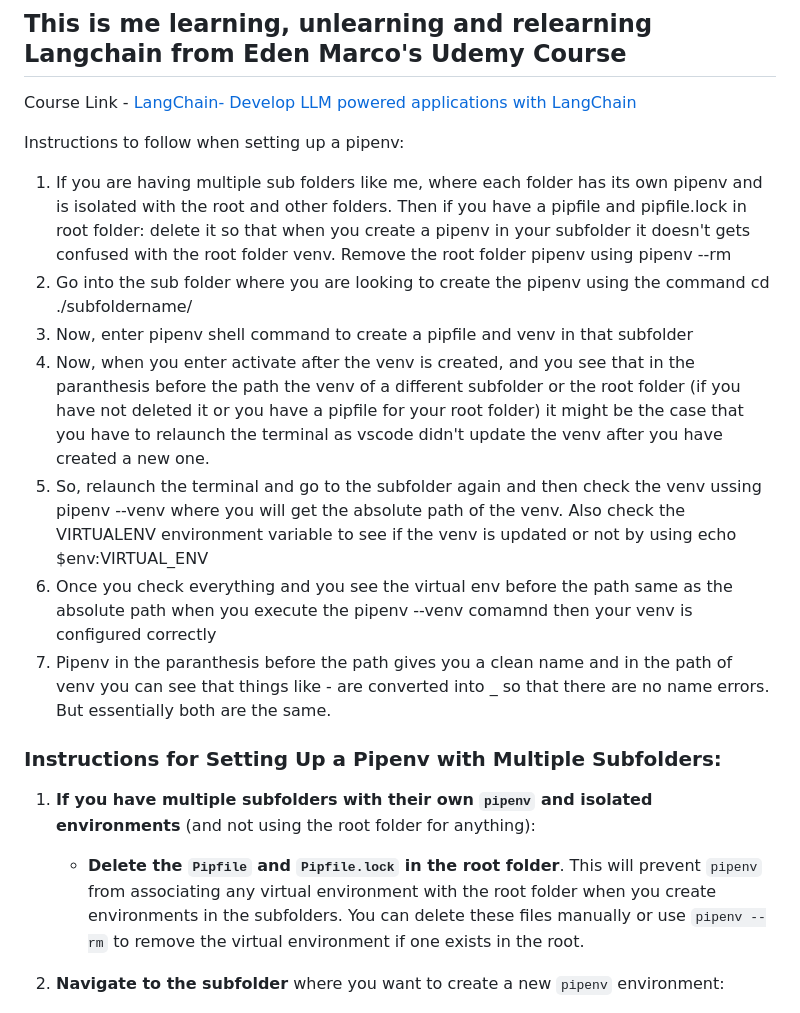
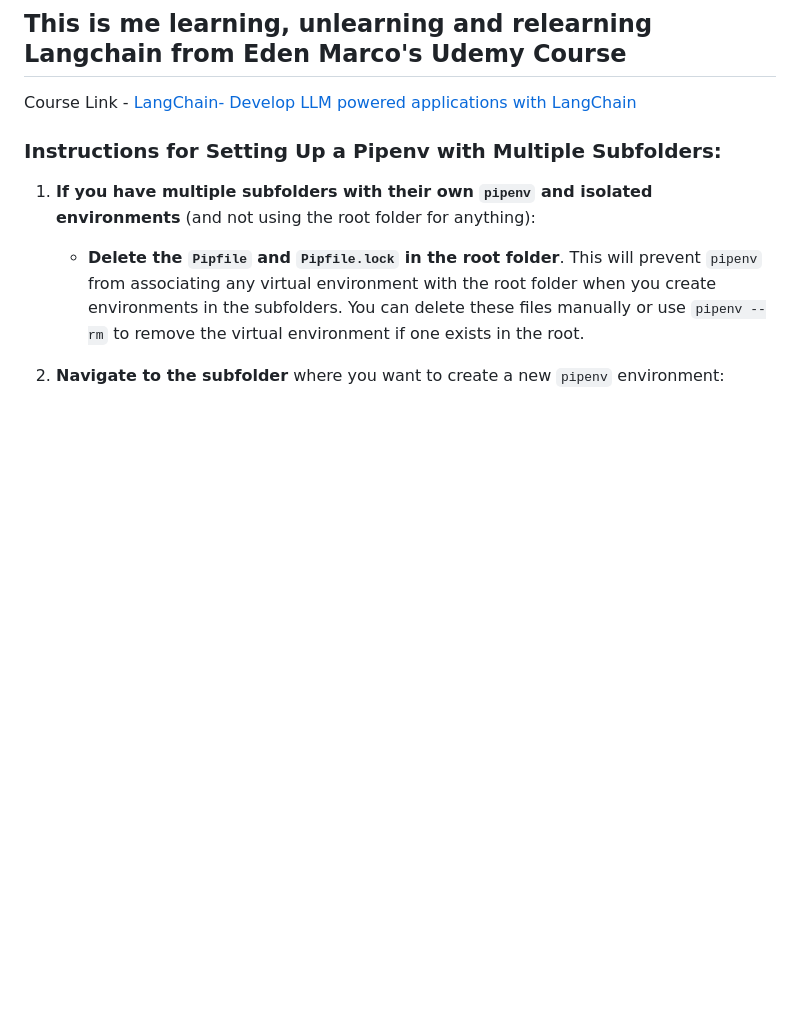
Before and after one commit to DCGUY009/Langchain-Learning, a Markdown page: README.MD, the part around the change. Rendered like a GitHub page; blank space fills up the shorter version.

```diff
--- a/README.MD
+++ b/README.MD
@@ -1,18 +1,6 @@
 ## This is me learning, unlearning and relearning Langchain from Eden Marco's Udemy Course
 
 Course Link - [LangChain- Develop LLM powered applications with LangChain](https://www.udemy.com/course/langchain/?couponCode=KEEPLEARNING)
-
-Instructions to follow when setting up a pipenv:
-1. If you are having multiple sub folders like me, where each folder has its own pipenv and is isolated with the root and other folders.
-Then if you have a pipfile and pipfile.lock in root folder: delete it so that when you create a pipenv in your subfolder it doesn't gets
-confused with the root folder venv. Remove the root folder pipenv using pipenv --rm
-2. Go into the sub folder where you are looking to create the pipenv using the command cd ./subfoldername/
-3. Now, enter pipenv shell command to create a pipfile and venv in that subfolder
-4. Now, when you enter activate after the venv is created, and you see that in the paranthesis before the path the venv of a different subfolder or the root folder (if you have not deleted it or you have a pipfile for your root folder) it might be the case that you have to relaunch the terminal as vscode didn't update the venv after you have created a new one.
-5. So, relaunch the terminal and go to the subfolder again and then check the venv ussing pipenv --venv where you will get the absolute path
-of the venv. Also check the VIRTUALENV environment variable to see if the venv is updated or not by using echo $env:VIRTUAL_ENV
-6. Once you check everything and you see the virtual env before the path same as the absolute path when you execute the pipenv --venv comamnd then your venv is configured correctly
-7. Pipenv in the paranthesis before the path gives you a clean name and in the path of venv you can see that things like - are converted into _ so that there are no name errors. But essentially both are the same.
 
 
 
```
